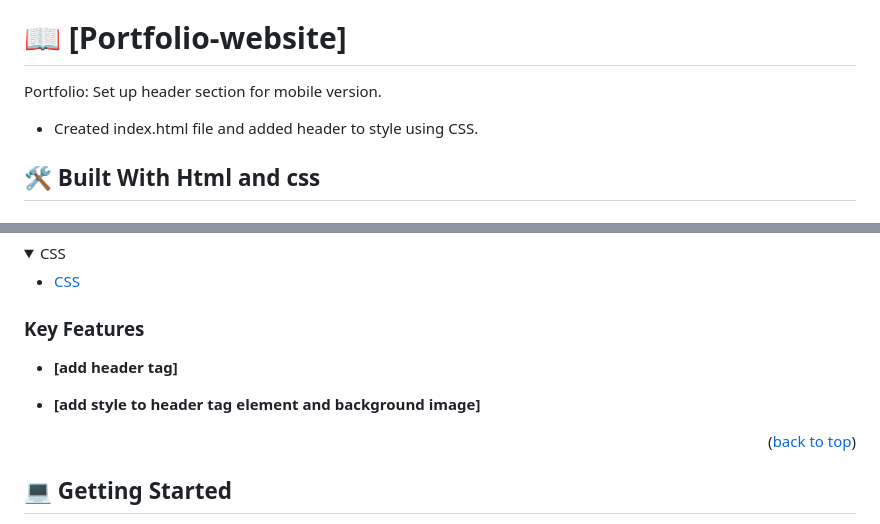
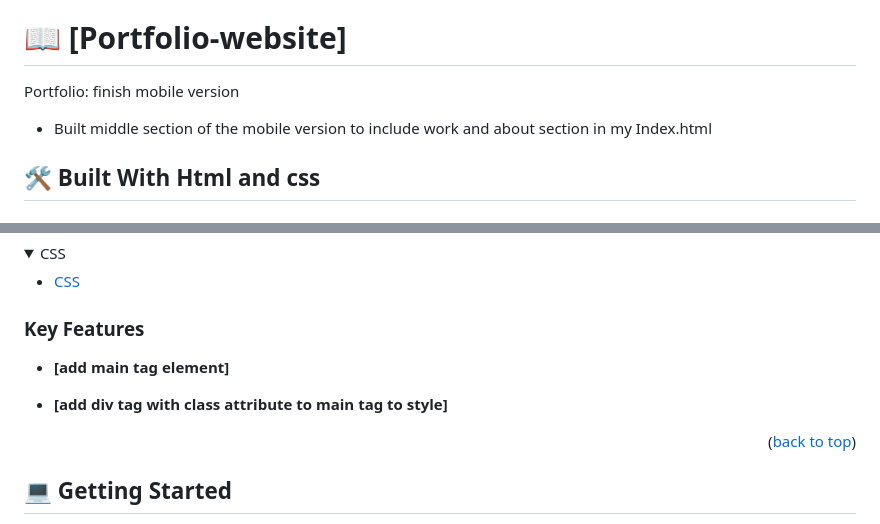
Before and after one commit to DianaBeki/Portfolio-website, a Markdown page: README.md, 2 parts joined by grey strips. Drawn GitHub-style; folded sections open.

Commit message:
Update documentation

```diff
--- a/README.md
+++ b/README.md
@@ -50,8 +50,8 @@ After you're finished please remove all the comments and instructions!
 
 # 📖 [Portfolio-website] <a href="https://github.com/DianaBeki/Portfolio-website"></a>
 
-  Portfolio: Set up header section for mobile version.
-   - Created index.html file and added header to style using CSS.
+  Portfolio: finish mobile version
+  - Built middle section of the mobile version to include work and about section in my Index.html
 
 ## 🛠 Built With <a name="built-with">Html and css</a>
 
@@ -78,9 +78,9 @@ After you're finished please remove all the comments and instructions!
 ### Key Features <a name="key-features"></a>
 
 
-- **[add header tag]**
+- **[add main tag element]**
 
-- **[add style to header tag element and background image]**
+- **[add div tag with class attribute to main tag to style]**
 
 <p align="right">(<a href="#readme-top">back to top</a>)</p>
 
```
